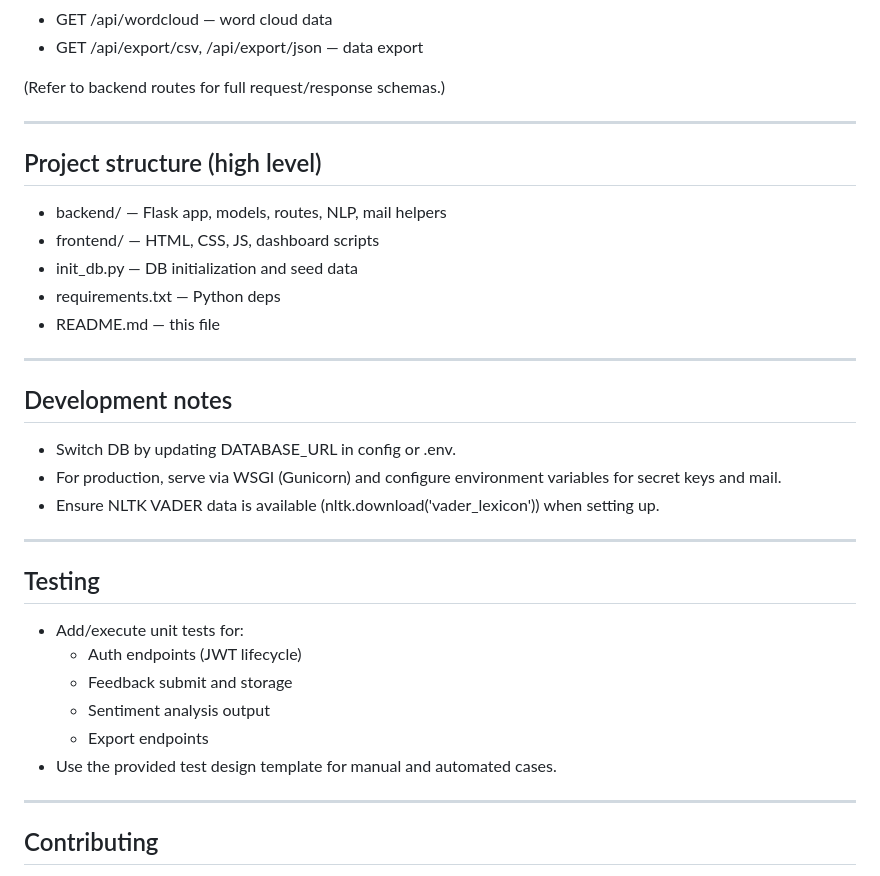
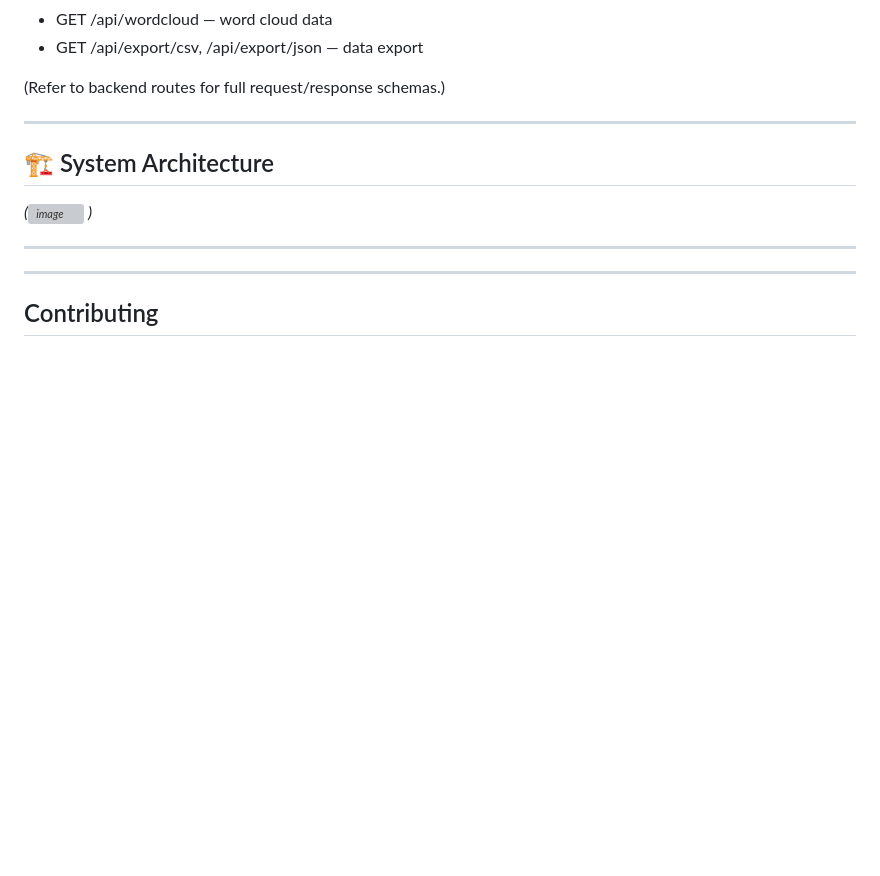
Before and after one commit to sakethlingerker/Smart-Feedback-Collection-and-Analysis-System, a Markdown page: README.md, the part around the change printed below. Rendered like a GitHub page; blank space fills up the shorter version; grey boxes are pictures that could not be loaded.

```diff
--- a/README.md
+++ b/README.md
@@ -93,32 +123,13 @@ Default admin:
 
 ---
 
-## Project structure (high level)
+## 🏗 System Architecture
 
-- backend/ — Flask app, models, routes, NLP, mail helpers
-- frontend/ — HTML, CSS, JS, dashboard scripts
-- init_db.py — DB initialization and seed data
-- requirements.txt — Python deps
-- README.md — this file
+*(<img width="1648" height="567" alt="image" src="https://github.com/user-attachments/assets/e9a22223-f434-48db-a8e1-5af4f4f1301f" />
+)*
 
 ---
 
-## Development notes
-
-- Switch DB by updating DATABASE_URL in config or .env.
-- For production, serve via WSGI (Gunicorn) and configure environment variables for secret keys and mail.
-- Ensure NLTK VADER data is available (nltk.download('vader_lexicon')) when setting up.
-
----
-
-## Testing
-
-- Add/execute unit tests for:
-  - Auth endpoints (JWT lifecycle)
-  - Feedback submit and storage
-  - Sentiment analysis output
-  - Export endpoints
-- Use the provided test design template for manual and automated cases.
 
 ---
 
```
Also changed, not shown: other parts of README.md (+71 -41 lines).
